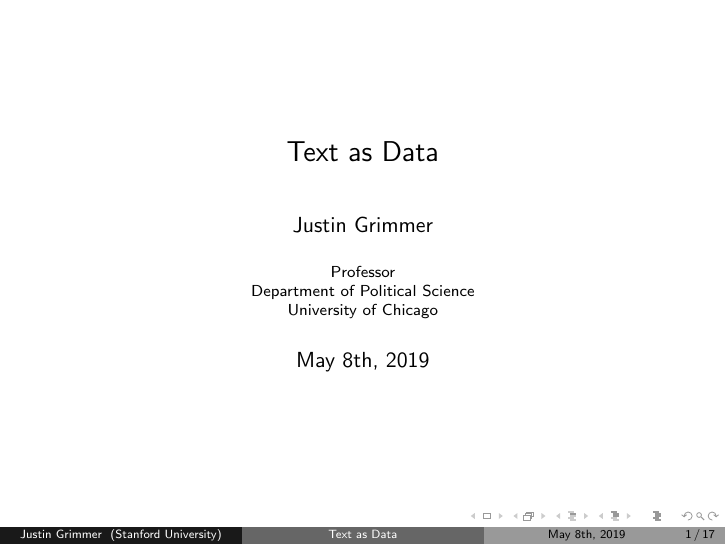
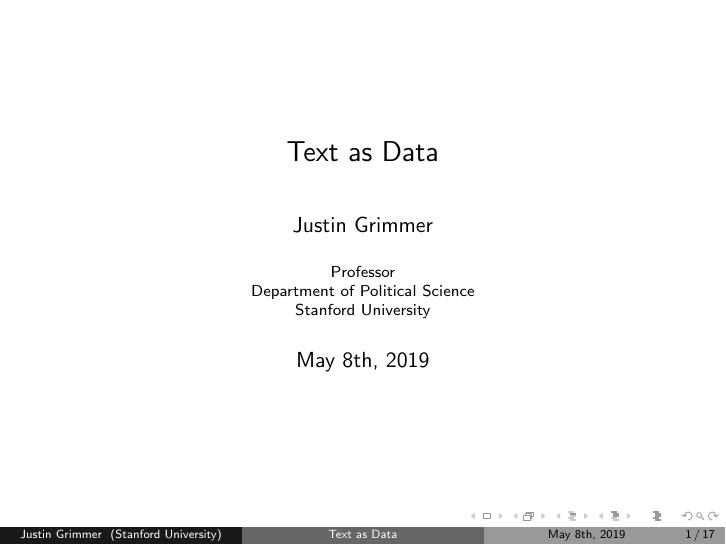
Before and after one commit to justingrimmer/tad_19, LaTeX slides (mac_11_19.tex): page 1 of 74. Compiled offline with pdfLaTeX.

Commit message:
Fixing error in Lecture 11 Slides

```diff
--- a/mac_11_19.tex
+++ b/mac_11_19.tex
@@ -75,7 +75,7 @@ text}{fg=red}
 {Text as Data}
 
 \author{Justin Grimmer}
-\institute[Stanford University]{Professor\\Department of Political Science \\  University of Chicago}
+\institute[Stanford University]{Professor\\Department of Political Science \\ Stanford University}
 \vspace{0.3in}
 
 
```
Also changed, not shown: mac_11_19.pdf.
